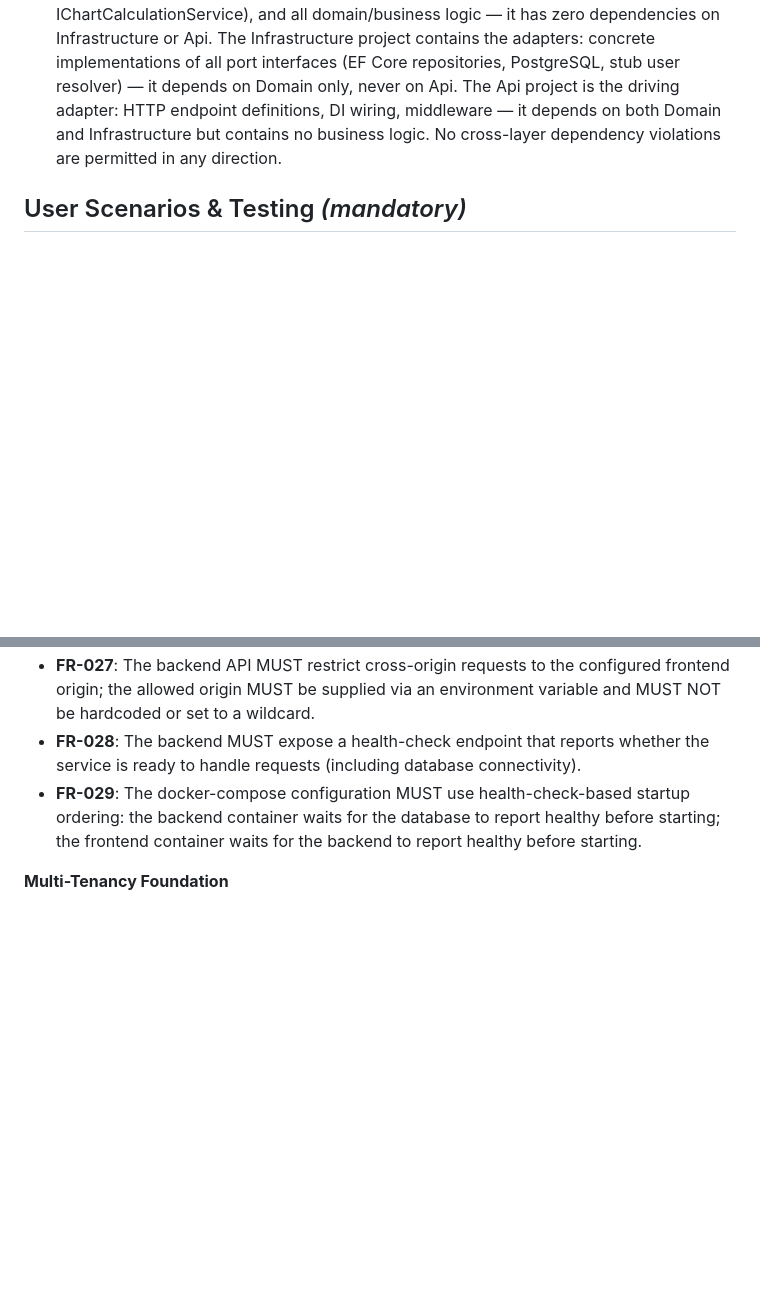
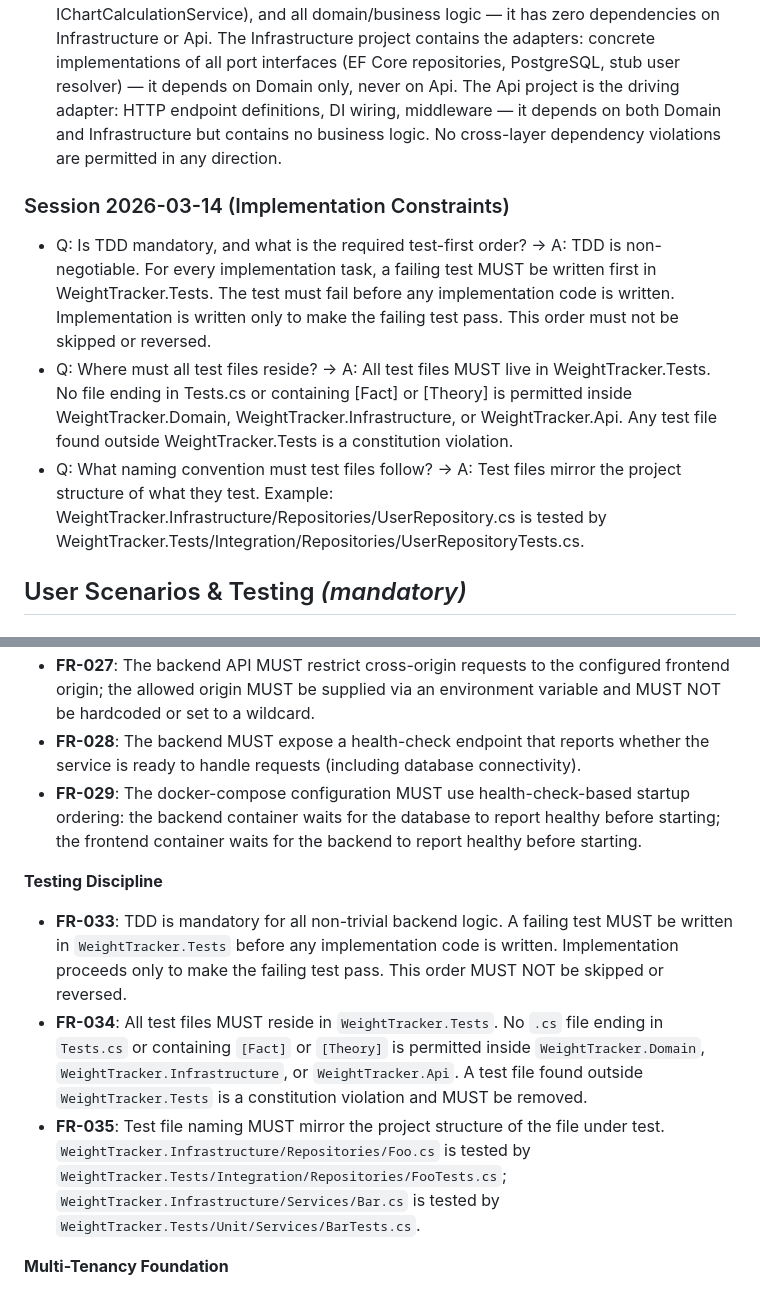
Before and after one commit to BadWinniePooh/weight-tracking-speckit, a Markdown page: specs/003-backend-api-migration/spec.md, 2 parts joined by grey strips. Rendered like a GitHub page; blank space fills up the shorter version.

Commit message:
feat(spec): add TDD and test placement constraints to 003 spec (FR-033–035)
Encode three non-negotiable implementation constraints as clarifications
and functional requirements: TDD-first order mandatory, all tests must
live in WeightTracker.Tests, test files mirror project structure of the
file under test.

Co-Authored-By: Claude Sonnet 4.6 <noreply@anthropic.com>

```diff
--- a/specs/003-backend-api-migration/spec.md
+++ b/specs/003-backend-api-migration/spec.md
@@ -17,6 +17,12 @@
 ### Session 2026-03-14
 
 - Q: What architectural pattern must the backend follow for layer separation and dependency direction? → A: Ports and Adapters (Hexagonal Architecture). The Domain project is the application core: domain entities, all port interfaces (IWeightEntryRepository, IChartSettingsRepository, ICurrentUserResolver, IChartCalculationService), and all domain/business logic — it has zero dependencies on Infrastructure or Api. The Infrastructure project contains the adapters: concrete implementations of all port interfaces (EF Core repositories, PostgreSQL, stub user resolver) — it depends on Domain only, never on Api. The Api project is the driving adapter: HTTP endpoint definitions, DI wiring, middleware — it depends on both Domain and Infrastructure but contains no business logic. No cross-layer dependency violations are permitted in any direction.
+
+### Session 2026-03-14 (Implementation Constraints)
+
+- Q: Is TDD mandatory, and what is the required test-first order? → A: TDD is non-negotiable. For every implementation task, a failing test MUST be written first in WeightTracker.Tests. The test must fail before any implementation code is written. Implementation is written only to make the failing test pass. This order must not be skipped or reversed.
+- Q: Where must all test files reside? → A: All test files MUST live in WeightTracker.Tests. No file ending in Tests.cs or containing [Fact] or [Theory] is permitted inside WeightTracker.Domain, WeightTracker.Infrastructure, or WeightTracker.Api. Any test file found outside WeightTracker.Tests is a constitution violation.
+- Q: What naming convention must test files follow? → A: Test files mirror the project structure of what they test. Example: WeightTracker.Infrastructure/Repositories/UserRepository.cs is tested by WeightTracker.Tests/Integration/Repositories/UserRepositoryTests.cs.
 
 ## User Scenarios & Testing *(mandatory)*
 
@@ -158,6 +164,12 @@ As an operator, I run `docker-compose up` and the full system starts: a database
 - **FR-028**: The backend MUST expose a health-check endpoint that reports whether the service is ready to handle requests (including database connectivity).
 - **FR-029**: The docker-compose configuration MUST use health-check-based startup ordering: the backend container waits for the database to report healthy before starting; the frontend container waits for the backend to report healthy before starting.
 
+**Testing Discipline**
+
+- **FR-033**: TDD is mandatory for all non-trivial backend logic. A failing test MUST be written in `WeightTracker.Tests` before any implementation code is written. Implementation proceeds only to make the failing test pass. This order MUST NOT be skipped or reversed.
+- **FR-034**: All test files MUST reside in `WeightTracker.Tests`. No `.cs` file ending in `Tests.cs` or containing `[Fact]` or `[Theory]` is permitted inside `WeightTracker.Domain`, `WeightTracker.Infrastructure`, or `WeightTracker.Api`. A test file found outside `WeightTracker.Tests` is a constitution violation and MUST be removed.
+- **FR-035**: Test file naming MUST mirror the project structure of the file under test. `WeightTracker.Infrastructure/Repositories/Foo.cs` is tested by `WeightTracker.Tests/Integration/Repositories/FooTests.cs`; `WeightTracker.Infrastructure/Services/Bar.cs` is tested by `WeightTracker.Tests/Unit/Services/BarTests.cs`.
+
 **Multi-Tenancy Foundation**
 
 - **FR-022**: All database tables storing user-owned data (weight entries, chart settings) MUST include a user identifier foreign key so the schema is multi-tenant-ready from day one.
```
